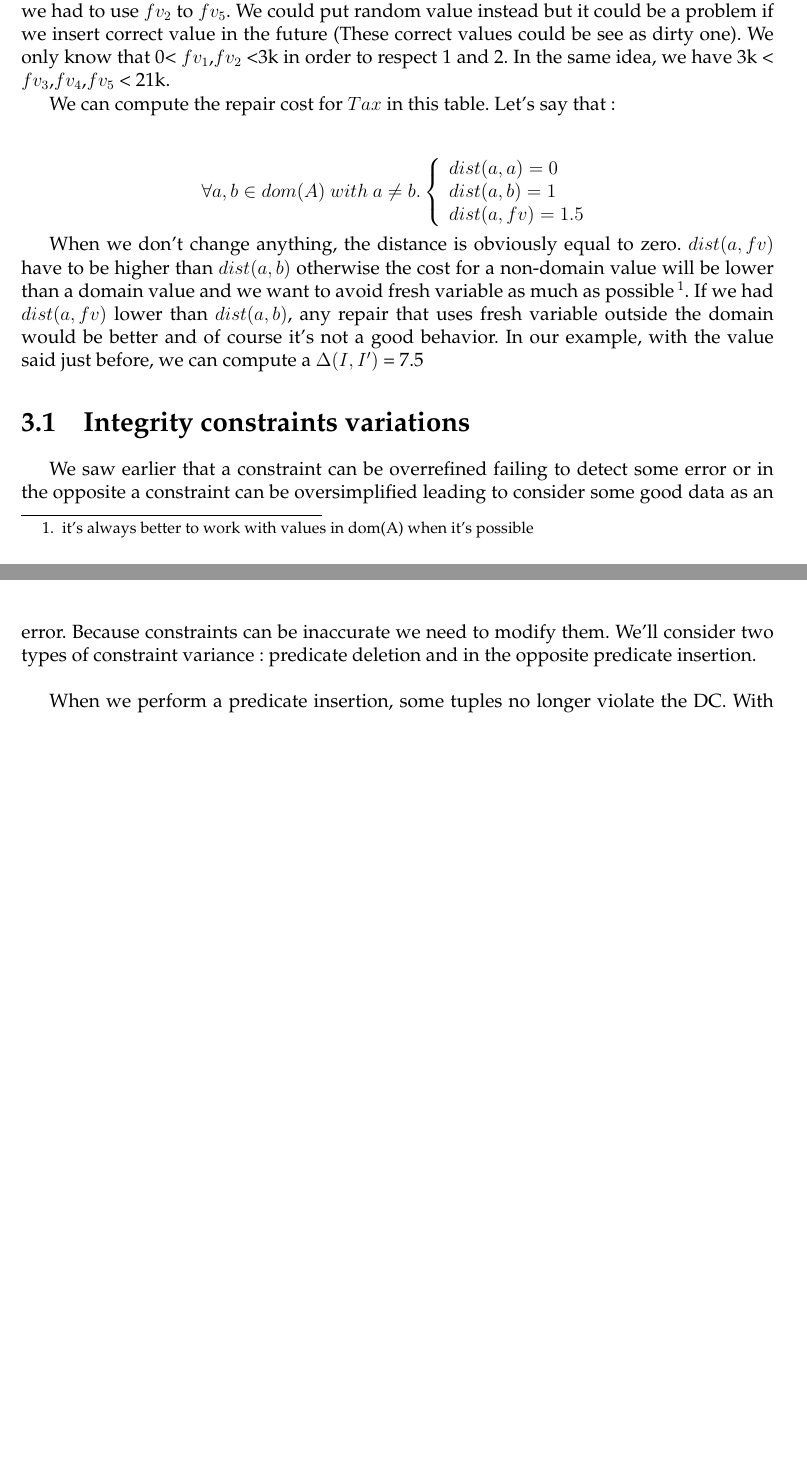
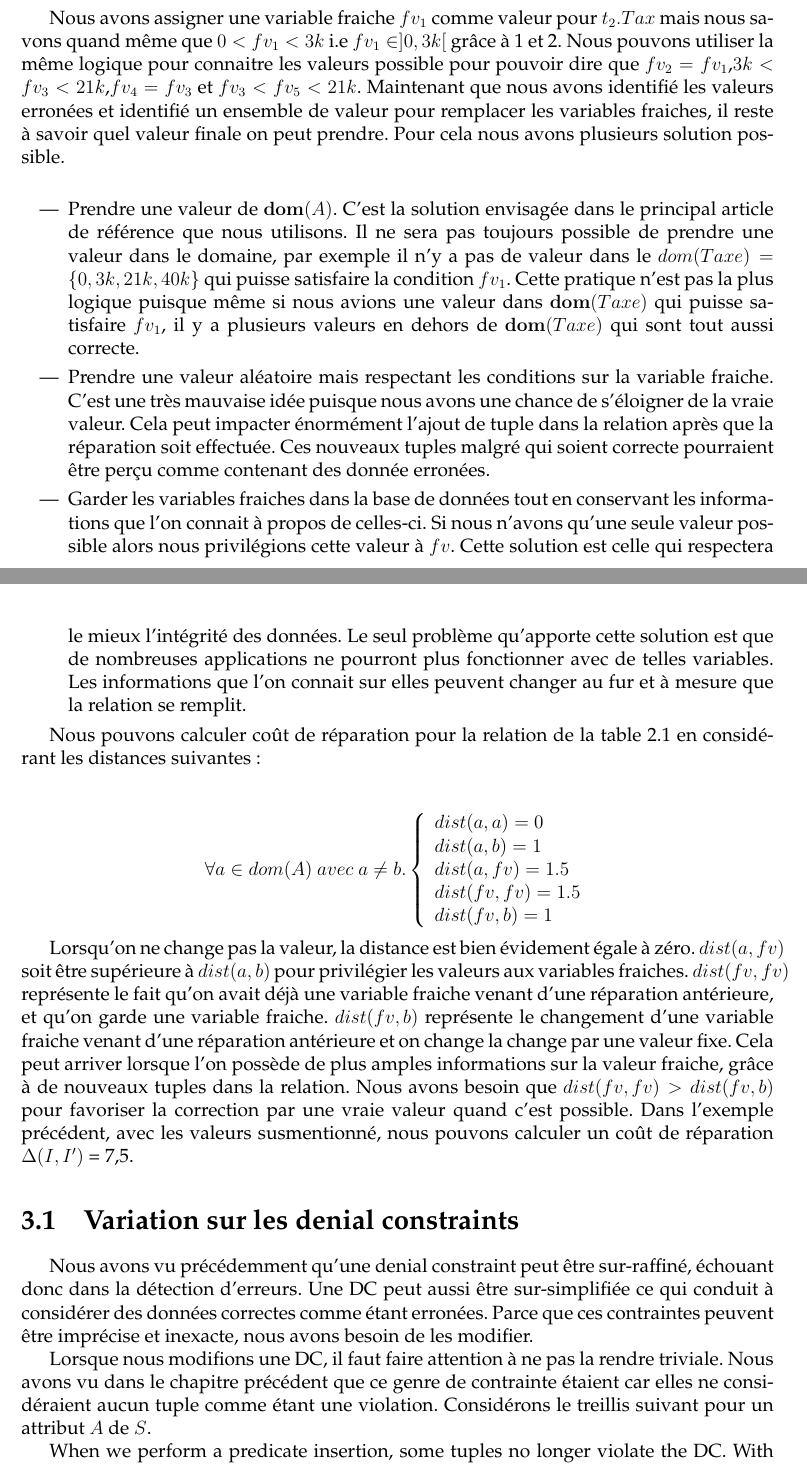
Before and after one commit to Chakalmax/M-moire-rapport, a LaTeX thesis (Rapport.tex): two parts of pages 19 and 20 of 34 before the commit and two parts of pages 20 and 21 of 35 after it, joined at a grey line, cut at the place of the change, the shorter picture padded with empty space. The pictures show the PDF file Rapport.pdf that the author committed with the source.

Commit message:
data repair "Big intro" + start treillis

```diff
--- a/Rapport.tex
+++ b/Rapport.tex
@@ -525,2 +526,13 @@ Le but d'une réparation de donnée est de trouver une instance $I'$ qui est une
 \end{mydef}
 
+\begin{mydef}
+	Soit $\Sigma$ un ensemble de DC sur $S$. Soit une relation $I$ sur $S$. Une \emph{réparation de $I$} est une fonction $f$ de domaine $I$ qui attribue à chaque tuple $t$ de $I$ un nouveau tuple $f(t)$ tel que $f(t) \models \Sigma$. L'ensemble d'arrivée de $f$ est noté $I'=f(I)$. On a donc $I' \models \Sigma$
+\end{mydef}
+
+Donc lorsque l'on parle de réparation de donnée, on cherche à trouver $I'$ tel que $I' \models \Sigma$ c'est à dire une nouvelle instance où toutes les violations dans le set de contrainte $\Sigma$ sont éliminées. Nous allons considérer que lors d'une réparation, nous ne supprimons pas de tuples mais nous pouvons que le modifier. Nous n'ajoutons pas de tuples à la relation non plus. Cela peut conduire à avoir deux tuples avec les mêmes valeurs une fois la réparation effectuée.\\
+
+Il est important de noté que si on a un tuple $t \in I$ tel que $I \models \Sigma$ alors il n'est pas nécessaire de le modifié et donc nous avons la propriété suivante:
+
+\begin{myprop}
+	Soit $\Sigma$ un ensemble de DC sur $S$. Soit une relation $I$ sur $S$ et $f(I) = I'$ une réparation de $I$. Si on a un tuple $t \in I$ tel que $t \models \Sigma$ alors nous avons $f(t) = t$. Sinon $f(t) \neq t$.
+\end{myprop}
@@ -537,2 +548,8 @@ where :
+ $$ \Delta(I,I') = \sum_{t \in I, A \in S} w(t.A).dist(t.A,f(t).A) $$
+ où:
+ \begin{itemize}
+ 	\item $dist(t.A,f(t).A)$ est la distance entre la valeur $t.A$ et sa réparation $f(t.A)$.
+ 	\item $w(t.A)$ est un poid sur l'attribut $A$.
+ \end{itemize}
 \end{mydef}
 
@@ -540 +559,2 @@ We can see that the cost can be the number of values in $cell(\varphi)$ we chang
 $$
+dist(t.A,f(t).A) =
@@ -552 +571,4 @@ The weight $w(t.A)$ can show the trust of the original value in cell which is su
 
+\begin{mydef}
+Une \emph{variable fraiche}$fv$ est une valeur qui ne satisfait aucun prédicat c'est à dire : soit $\varphi$ une DC sur $S$ et $I$ une relation sur $S$. Une variable fraiche $fv$ pour $A \in S$ est une valeur tel que $fv \not\in \dom(A)$ le prédicat $(A,\theta_A) \in pred(\varphi)$ est toujours faux quelque soit l'opérateur $\theta_A$ donc pour tout tuple $t$ avec $t \in I$, si $t.A = fv$ alors $t \models \varphi$.
+\end{mydef}
@@ -560,3 +582,7 @@ In other words, we supposed that if someone get a higher income than another per
+$$ \varphi = \{(Revenu,>),(Taxe,\leq)\}$$
+
+En d'autre terme, on suppose par cette contrainte que si une personne perçoit un revenu annuel plus élevé qu'une seconde personne, alors cette première personne doit payer un montant plus élevé de taxe par an. Nous avons $(t_2,t_1) \not\models \varphi$ parce que $t_2.Revenu\ >\ t_1.Revenu$ et $t_2.Taxe\ \leq\ t_1.Taxe$. Nous avons également $(t_3,t_1) \not\models \varphi,(t_5,t_1) \not\models \varphi,...$. Toutes les violations de $\varphi$ peuvent être trouvé à la figure \ref{BadTax}. Une réparation $I'$ de $I$ pourrait être le suivant:
+
 
 \begin{table}[H]
 	\centering
@@ -571,3 +597,4 @@ In other words, we supposed that if someone get a higher income than another per
+	Tax for $\varphi$.
 \end{table}
 
 
@@ -586,12 +612,17 @@ The reason we put $fv_1$ as Tax value for $t_2$ is because we knew the following
 
 \end{enumerate}
-Because we had no values in the $dom(Tax)$ that would respect 1 and 2, we need to use a fresh variable $fv_1$ out of the $dom(Tax)$. The same  logic can be used to understand why we had to use $fv_2$ to $fv_5$. We could put random value instead but it could be a problem if we insert correct value in the future (These correct values could be see as dirty one).
-We only know that 0< $fv_1$,$fv_2$ <3k in order to respect 1 and 2. In the same idea, we have 3k < $fv_3$,$fv_4$,$fv_5$ < 21k.
 
-We can compute the repair cost for $Tax$ in this table. Let's say that:\\
+Nous avons assigner une variable fraiche $fv_1$ comme valeur pour $t_2.Tax$ mais nous savons quand même que $0<fv_1<3k$ i.e $fv_1 \in ]0,3k[$ grâce à 1 et 2. Nous pouvons utiliser la même logique pour connaitre les valeurs possible pour pouvoir dire que $fv_2 = fv_1$,$3k<fv_3<21k$,$fv_4 = fv_3$ et $fv_3<fv_5<21k$. Maintenant que nous avons identifié les valeurs erronées et identifié un ensemble de valeur pour remplacer les variables fraiches, il reste à savoir quel valeur finale on peut prendre. Pour cela nous avons plusieurs solution possible.\\
+\begin{itemize}
+	\item Prendre une valeur de $\dom(A)$. C'est la solution envisagée dans le principal article de référence que nous utilisons. Il ne sera pas toujours possible de prendre une valeur dans le domaine, par exemple il n'y a pas de valeur dans le $dom(Taxe)= \{0,3k,21k,40k\}$ qui puisse satisfaire la condition $fv_1$. Cette pratique n'est pas la plus logique puisque même si nous avions une valeur dans $\dom(Taxe)$ qui puisse satisfaire $fv_1$, il y a plusieurs valeurs en dehors de $\dom(Taxe)$ qui sont tout aussi correcte.
+	\item Prendre une valeur aléatoire mais respectant les conditions sur la variable fraiche. C'est une très mauvaise idée puisque nous avons une chance de s'éloigner de la vraie valeur. Cela peut impacter énormément l'ajout de tuple dans la relation après que la réparation soit effectuée. Ces nouveaux tuples malgré qui soient correcte pourraient être perçu comme contenant des donnée erronées.
+	\item Garder les variables fraiches dans la base de données tout en conservant les informations que l'on connait à propos de celles-ci. Si nous n'avons qu'une seule valeur possible alors nous privilégions cette valeur à $fv$. Cette solution est celle qui respectera le mieux l'intégrité des données. Le seul problème qu'apporte cette solution est que de nombreuses applications ne pourront plus fonctionner avec de telles variables. Les informations que l'on connait sur elles peuvent changer au fur et à mesure que la relation se remplit.
+\end{itemize}
+
+Nous pouvons calculer coût de réparation pour la relation de la table \ref{tableMain} en considérant les distances suivantes:\\
 
 $$
-\forall a,b \in dom(A) \ with \ a \neq b.
+\forall a \in dom(A) \ avec \ a \neq b.
 \left\{
 	\begin{array}{ll}
 	   dist(a,a)=0\\
@@ -601,11 +634,14 @@ $$
 \right.
 $$
 
-When we don't change anything, the distance is obviously equal to zero. $dist(a,fv)$ have to be higher than $dist(a,b)$ otherwise the cost for a non-domain value will be lower than a domain value and we want to avoid fresh variable as much as possible \footnote{it's always better to work with values in dom(A) when it's possible}. If we had $dist(a,fv)$ lower than $dist(a,b)$, any repair that uses fresh variable outside the domain would be better and of course it's not a good behavior. In our example, with the value said just before, we can compute a $\Delta(I,I')$ = 7.5
+Lorsqu'on ne change pas la valeur, la distance est bien évidement égale à zéro. $dist(a,fv)$ soit être supérieure à $dist(a,b)$ pour privilégier les valeurs aux variables fraiches. $dist(fv,fv)$ représente le fait qu'on avait déjà une variable fraiche venant d'une réparation antérieure, et qu'on garde une variable fraiche. $dist(fv,b)$ représente le changement d'une variable fraiche venant d'une réparation antérieure et on change la change par une valeur fixe. Cela peut arriver lorsque l'on possède de plus amples informations sur la valeur fraiche, grâce à de nouveaux tuples dans la relation. Nous avons besoin que $dist(fv,fv) > dist(fv,b)$ pour favoriser la correction par une vraie valeur quand c'est possible. Dans l'exemple précédent, avec les valeurs susmentionné, nous pouvons calculer un coût de réparation $\Delta(I,I')$ = 7,5.
 
-\section{Integrity constraints variations}
 
-We saw earlier that a constraint can be overrefined failing to detect some error or in the opposite a constraint can be oversimplified leading to consider some good data as an error. Because constraints can be inaccurate we need to modify them. We'll consider two types of constraint variance: predicate deletion and in the opposite predicate insertion.\\
+\section{Variation sur les denial constraints}
+
+Nous avons vu précédemment qu'une denial constraint peut être sur-raffiné, échouant donc dans la détection d'erreurs. Une DC peut aussi être sur-simplifiée ce qui conduit à considérer des données correctes comme étant erronées. Parce que ces contraintes peuvent être imprécise et inexacte, nous avons besoin de les modifier.
+
+Lorsque nous modifions une DC, il faut faire attention à ne pas la rendre triviale. Nous avons vu dans le chapitre précédent que ce genre de contrainte étaient car elles ne considéraient aucun tuple comme étant une violation. Considérons le treillis suivant pour un attribut $A$ de $S$.
 
 When we perform a predicate insertion, some tuples no longer violate the DC. With this variation we can repair a oversimplified constraint but we need to be careful otherwise the DC can be useless. We need to avoid insertion which can lead to a trivial DC or insertion of predicates with obvious constants(like $t_\alpha.Salary$<0 in the table \ref{tablePerson}). \\
 
```
Also changed, not shown: Rapport.pdf, img/treillis.PNG (added), Rapport.tex (56 more changed lines), 1 other file.
